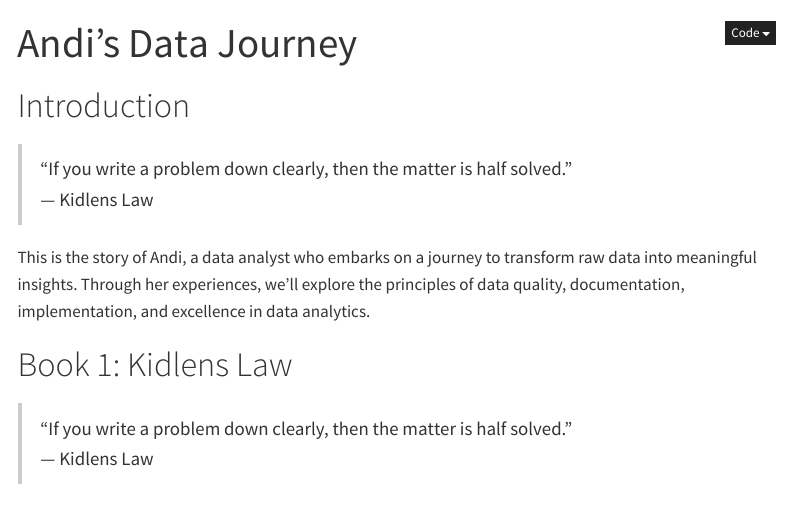
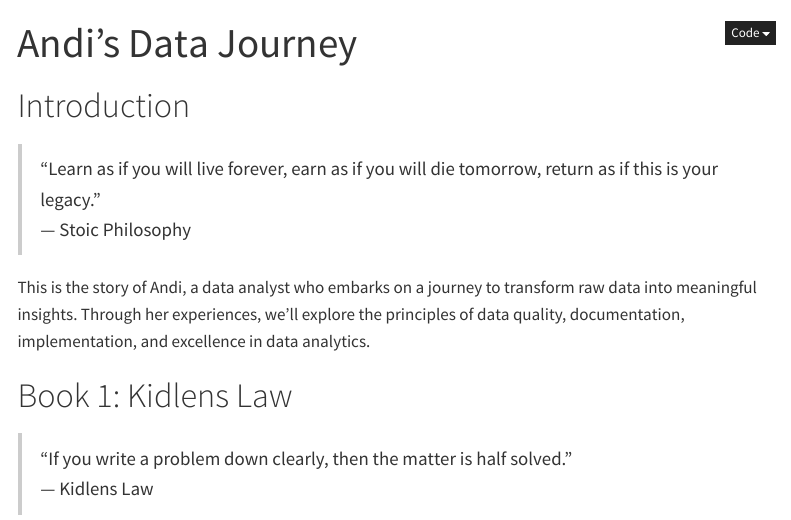
Before and after one commit to YavinOwens/What-is-a-Data-Analyst, a Quarto document (AndiStory.qmd): the page in a window 1100 px wide, from its top. Rendered offline with R 4.5, knitr and Pandoc in place of Quarto, with nearby package versions; menus at the side of the page are left out.

Commit message:
Update introduction quote to stoic Learn, Earn, Return philosophy

```diff
--- a/AndiStory.qmd
+++ b/AndiStory.qmd
@@ -12,8 +12,8 @@ format:
 
 # Introduction
 
-> "If you write a problem down clearly, then the matter is half solved."
-> — Kidlens Law
+> "Learn as if you will live forever, earn as if you will die tomorrow, return as if this is your legacy."
+> — Stoic Philosophy
 
 This is the story of Andi, a data analyst who embarks on a journey to transform raw data into meaningful insights. Through her experiences, we'll explore the principles of data quality, documentation, implementation, and excellence in data analytics.
 
```
Also changed, not shown: docs/search.json, 3 other files.
